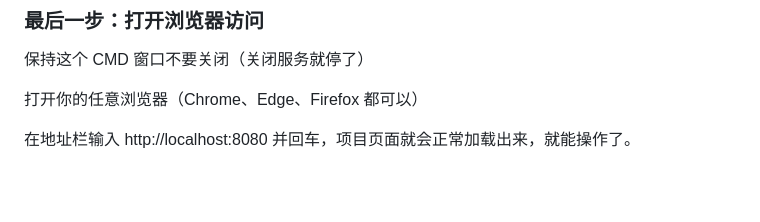
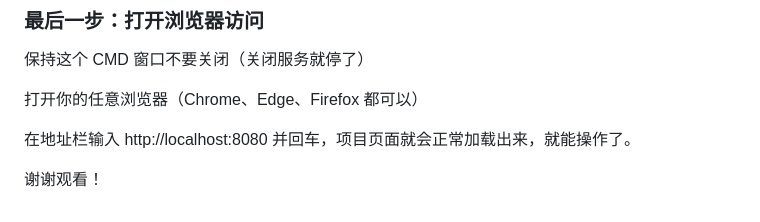
Before and after one commit to xz878787/3d-toy-world, a Markdown page: README.md, the part around the change. GitHub-like rendering; blank space fills up the shorter version.

```diff
--- a/README.md
+++ b/README.md
@@ -112,3 +112,5 @@ npx http-server .
 打开你的任意浏览器（Chrome、Edge、Firefox 都可以）
 
 在地址栏输入 http://localhost:8080 并回车，项目页面就会正常加载出来，就能操作了。
+
+谢谢观看！
```
